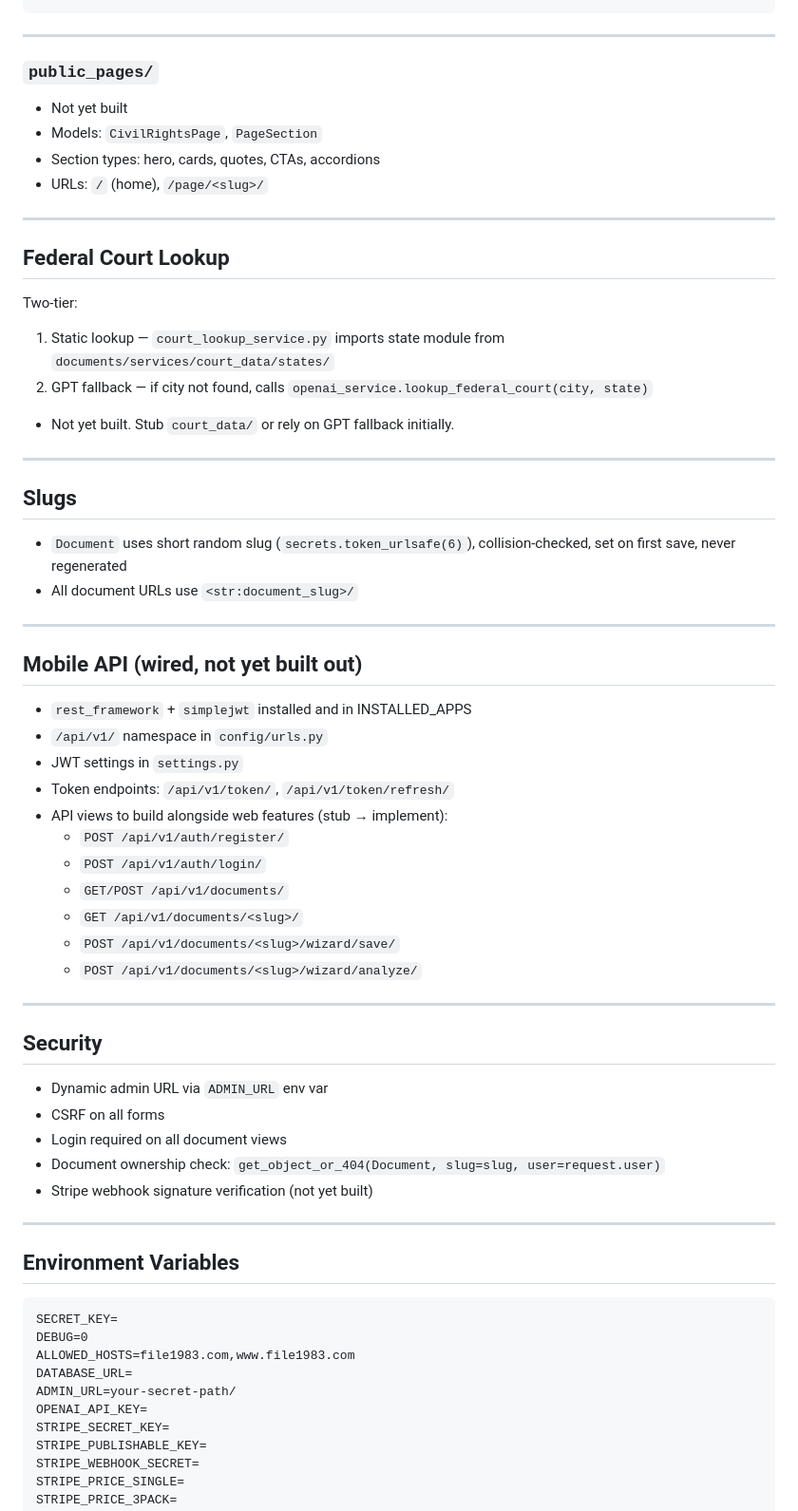
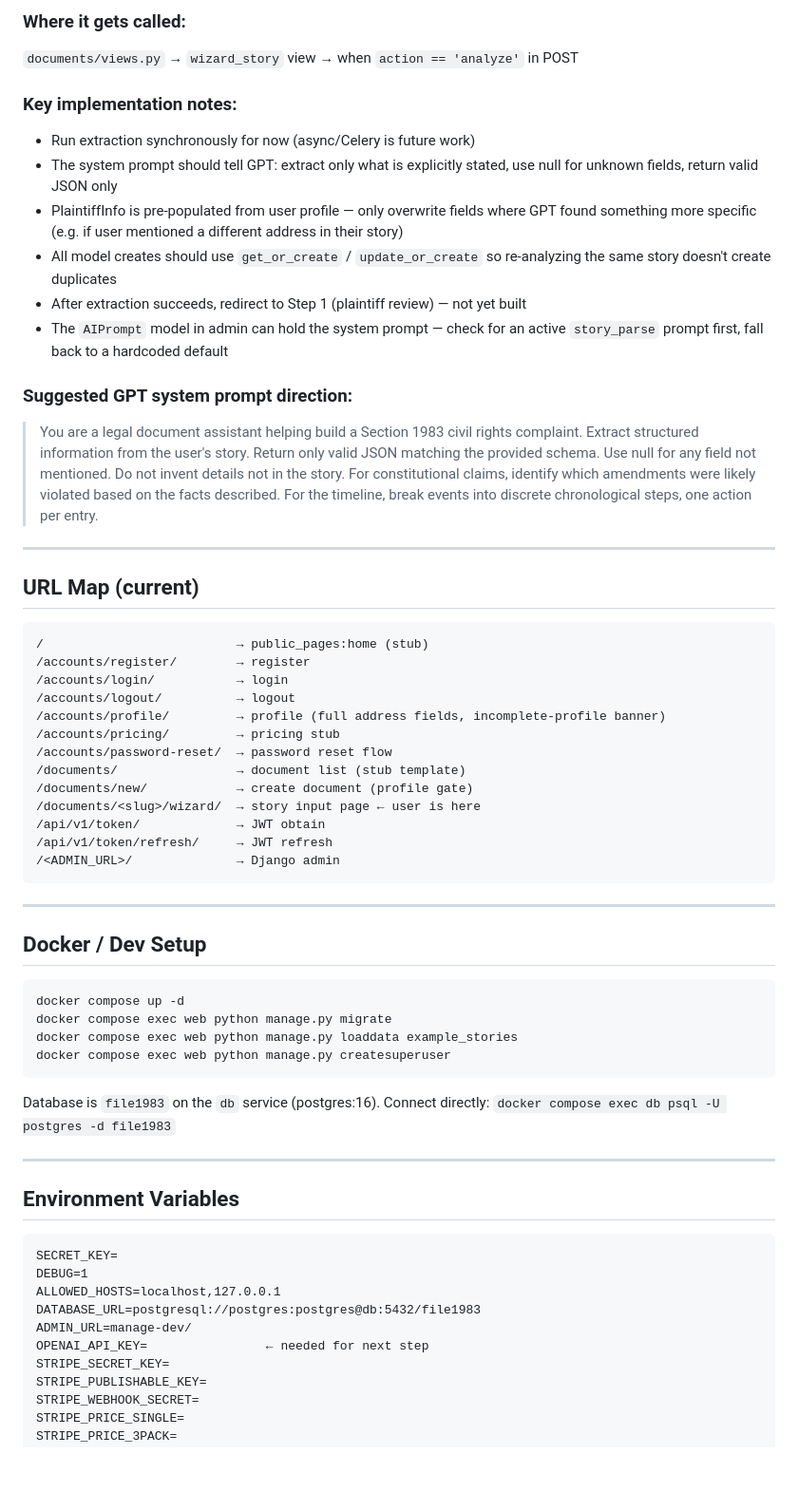
Before and after one commit to LaylaAddi/file-1983, a Markdown page: REBUILD_HANDOFF.md, the part around one of its changes. Shown at 95% size. GitHub-like rendering; blank space fills up the shorter version.

````diff
--- a/REBUILD_HANDOFF.md
+++ b/REBUILD_HANDOFF.md
@@ -171,61 +215,63 @@ Steps 1–7 (not yet built — one URL each or single Alpine.js SPA):
+### Where it gets called:
+`documents/views.py` → `wizard_story` view → when `action == 'analyze'` in POST
+
+### Key implementation notes:
+- Run extraction synchronously for now (async/Celery is future work)
+- The system prompt should tell GPT: extract only what is explicitly stated, use null for unknown fields, return valid JSON only
+- PlaintiffInfo is pre-populated from user profile — only overwrite fields where GPT found something more specific (e.g. if user mentioned a different address in their story)
+- All model creates should use `get_or_create` / `update_or_create` so re-analyzing the same story doesn't create duplicates
+- After extraction succeeds, redirect to Step 1 (plaintiff review) — not yet built
+- The `AIPrompt` model in admin can hold the system prompt — check for an active `story_parse` prompt first, fall back to a hardcoded default
+
+### Suggested GPT system prompt direction:
+> You are a legal document assistant helping build a Section 1983 civil rights complaint.
+> Extract structured information from the user's story. Return only valid JSON matching the provided schema.
+> Use null for any field not mentioned. Do not invent details not in the story.
+> For constitutional claims, identify which amendments were likely violated based on the facts described.
+> For the timeline, break events into discrete chronological steps, one action per entry.
+
+---
+
+## URL Map (current)
+```
+/                          → public_pages:home (stub)
+/accounts/register/        → register
+/accounts/login/           → login
+/accounts/logout/          → logout
+/accounts/profile/         → profile (full address fields, incomplete-profile banner)
+/accounts/pricing/         → pricing stub
+/accounts/password-reset/  → password reset flow
+/documents/                → document list (stub template)
+/documents/new/            → create document (profile gate)
+/documents/<slug>/wizard/  → story input page ← user is here
+/api/v1/token/             → JWT obtain
+/api/v1/token/refresh/     → JWT refresh
+/<ADMIN_URL>/              → Django admin
 ```
 
 ---
 
-### `public_pages/`
-- Not yet built
-- Models: `CivilRightsPage`, `PageSection`
-- Section types: hero, cards, quotes, CTAs, accordions
-- URLs: `/` (home), `/page/<slug>/`
+## Docker / Dev Setup
+```bash
+docker compose up -d
+docker compose exec web python manage.py migrate
+docker compose exec web python manage.py loaddata example_stories
+docker compose exec web python manage.py createsuperuser
+```
 
----
-
-## Federal Court Lookup
-Two-tier:
-1. Static lookup — `court_lookup_service.py` imports state module from `documents/services/court_data/states/`
-2. GPT fallback — if city not found, calls `openai_service.lookup_federal_court(city, state)`
-- Not yet built. Stub `court_data/` or rely on GPT fallback initially.
-
----
-
-## Slugs
-- `Document` uses short random slug (`secrets.token_urlsafe(6)`), collision-checked, set on first save, never regenerated
-- All document URLs use `<str:document_slug>/`
-
----
-
-## Mobile API (wired, not yet built out)
-- `rest_framework` + `simplejwt` installed and in INSTALLED_APPS
-- `/api/v1/` namespace in `config/urls.py`
-- JWT settings in `settings.py`
-- Token endpoints: `/api/v1/token/`, `/api/v1/token/refresh/`
-- API views to build alongside web features (stub → implement):
-  - `POST /api/v1/auth/register/`
-  - `POST /api/v1/auth/login/`
-  - `GET/POST /api/v1/documents/`
-  - `GET /api/v1/documents/<slug>/`
-  - `POST /api/v1/documents/<slug>/wizard/save/`
-  - `POST /api/v1/documents/<slug>/wizard/analyze/`
-
----
-
-## Security
-- Dynamic admin URL via `ADMIN_URL` env var
-- CSRF on all forms
-- Login required on all document views
-- Document ownership check: `get_object_or_404(Document, slug=slug, user=request.user)`
-- Stripe webhook signature verification (not yet built)
+Database is `file1983` on the `db` service (postgres:16).
+Connect directly: `docker compose exec db psql -U postgres -d file1983`
 
 ---
 
 ## Environment Variables
 ```
 SECRET_KEY=
-DEBUG=0
-ALLOWED_HOSTS=file1983.com,www.file1983.com
-DATABASE_URL=
-ADMIN_URL=your-secret-path/
-OPENAI_API_KEY=
+DEBUG=1
+ALLOWED_HOSTS=localhost,127.0.0.1
+DATABASE_URL=postgresql://postgres:postgres@db:5432/file1983
+ADMIN_URL=manage-dev/
+OPENAI_API_KEY=                ← needed for next step
 STRIPE_SECRET_KEY=
 STRIPE_PUBLISHABLE_KEY=
 STRIPE_WEBHOOK_SECRET=
````
Also changed, not shown: other parts of REBUILD_HANDOFF.md (+195 -162 lines).
